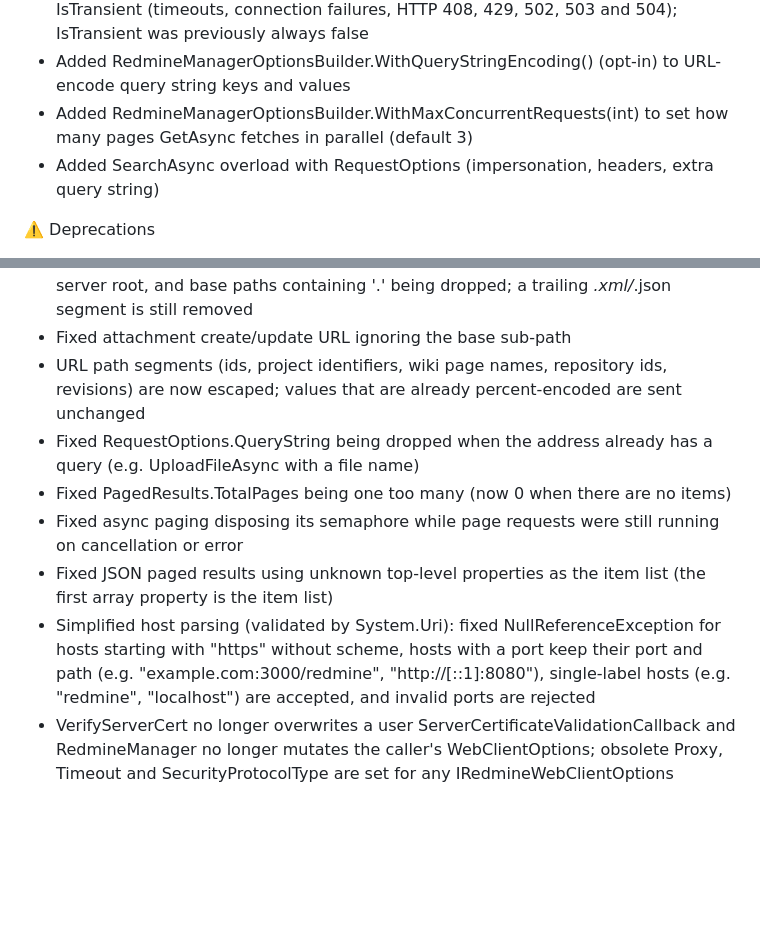
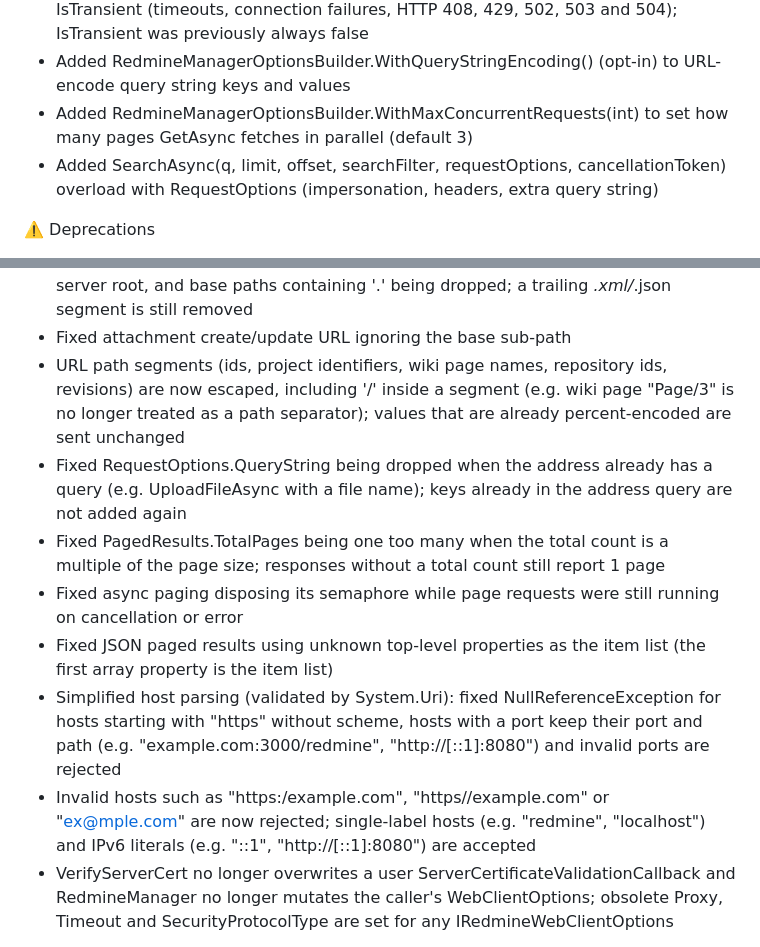
Before and after one commit to zapadi/redmine-net-api, a Markdown page: CHANGELOG.md, 2 parts joined by grey strips. GitHub-like rendering; blank space fills up the shorter version.

Commit message:
docs(changelog): describe search overload, host validation and query merge fixes

```diff
--- a/CHANGELOG.md
+++ b/CHANGELOG.md
@@ -9,7 +9,7 @@
 *	RedmineApiException now includes Method, Endpoint, ResponseHeaders and IsTransient (timeouts, connection failures, HTTP 408, 429, 502, 503 and 504); IsTransient was previously always false
 *	Added RedmineManagerOptionsBuilder.WithQueryStringEncoding() (opt-in) to URL-encode query string keys and values
 *	Added RedmineManagerOptionsBuilder.WithMaxConcurrentRequests(int) to set how many pages GetAsync fetches in parallel (default 3)
-*	Added SearchAsync overload with RequestOptions (impersonation, headers, extra query string)
+*	Added SearchAsync(q, limit, offset, searchFilter, requestOptions, cancellationToken) overload with RequestOptions (impersonation, headers, extra query string)
 
 ⚠️ Deprecations
 *	Project.CustomFieldValues is obsolete; use ProjectCustomFields
@@ -51,12 +51,13 @@
 *	Fixed Get/GetAsync losing items when the page size or limit is above the server maximum (100); offsets now advance by the items returned and a limit above 100 returns up to limit items
 *	Fixed hosts with a sub-path (e.g. https://host/redmine) sending requests to the server root, and base paths containing '.' being dropped; a trailing *.xml/*.json segment is still removed
 *	Fixed attachment create/update URL ignoring the base sub-path
-*	URL path segments (ids, project identifiers, wiki page names, repository ids, revisions) are now escaped; values that are already percent-encoded are sent unchanged
-*	Fixed RequestOptions.QueryString being dropped when the address already has a query (e.g. UploadFileAsync with a file name)
-*	Fixed PagedResults.TotalPages being one too many (now 0 when there are no items)
+*	URL path segments (ids, project identifiers, wiki page names, repository ids, revisions) are now escaped, including '/' inside a segment (e.g. wiki page "Page/3" is no longer treated as a path separator); values that are already percent-encoded are sent unchanged
+*	Fixed RequestOptions.QueryString being dropped when the address already has a query (e.g. UploadFileAsync with a file name); keys already in the address query are not added again
+*	Fixed PagedResults.TotalPages being one too many when the total count is a multiple of the page size; responses without a total count still report 1 page
 *	Fixed async paging disposing its semaphore while page requests were still running on cancellation or error
 *	Fixed JSON paged results using unknown top-level properties as the item list (the first array property is the item list)
-*	Simplified host parsing (validated by System.Uri): fixed NullReferenceException for hosts starting with "https" without scheme, hosts with a port keep their port and path (e.g. "example.com:3000/redmine", "http://[::1]:8080"), single-label hosts (e.g. "redmine", "localhost") are accepted, and invalid ports are rejected
+*	Simplified host parsing (validated by System.Uri): fixed NullReferenceException for hosts starting with "https" without scheme, hosts with a port keep their port and path (e.g. "example.com:3000/redmine", "http://[::1]:8080") and invalid ports are rejected
+*	Invalid hosts such as "https:/example.com", "https//example.com" or "ex@mple.com" are now rejected; single-label hosts (e.g. "redmine", "localhost") and IPv6 literals (e.g. "::1", "http://[::1]:8080") are accepted
 *	VerifyServerCert no longer overwrites a user ServerCertificateValidationCallback and RedmineManager no longer mutates the caller's WebClientOptions; obsolete Proxy, Timeout and SecurityProtocolType are set for any IRedmineWebClientOptions
 
 🧪 Tests
```
